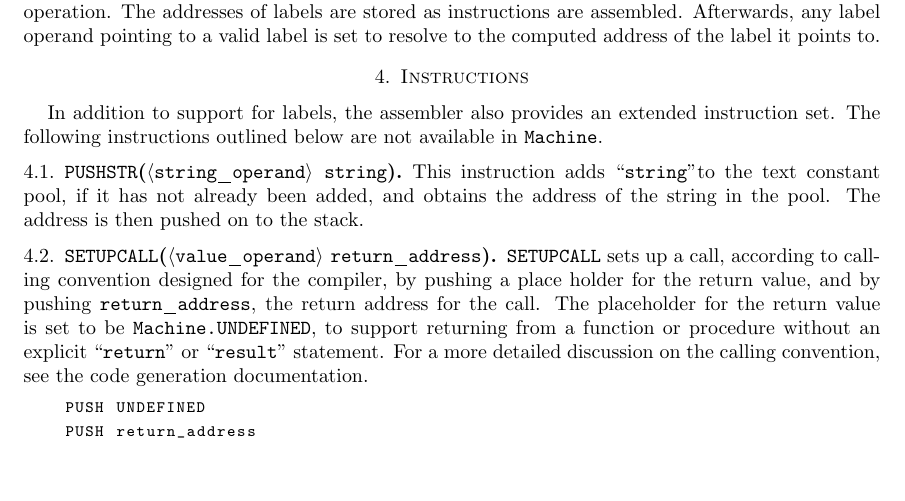
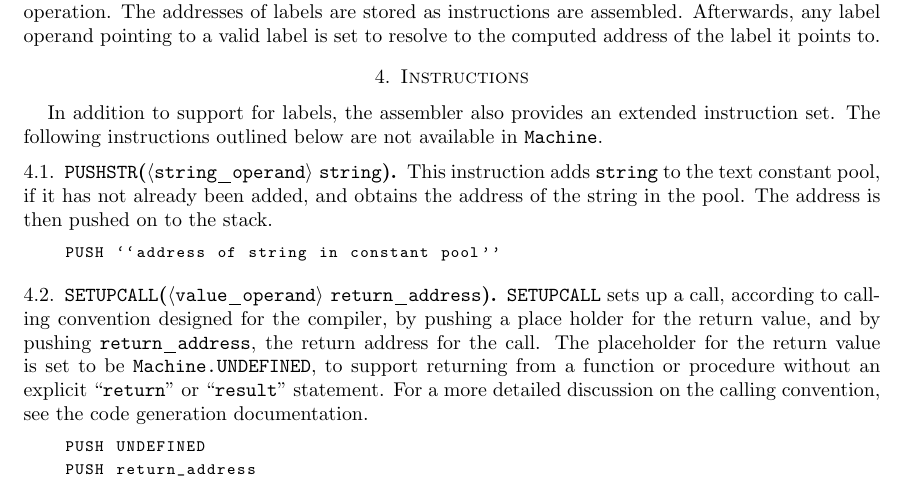
Before and after one commit to d-b/CSC488, a LaTeX paper (A5/doc/ASSEMBLER.tex): part of page 3 of 5, cut so that both start at the same text, the shorter picture padded with empty space. Compiled offline with pdfLaTeX.

Commit message:
updated ASSEMBLER doc

```diff
--- a/A5/doc/ASSEMBLER.tex
+++ b/A5/doc/ASSEMBLER.tex
@@ -138,9 +138,12 @@ it points to.
 In addition to support for labels, the assembler also provides an extended instruction set. The
 following instructions outlined below are not available in \texttt{Machine}.
 \subsection{\texttt{PUSHSTR}(\texttt{$\langle$string_operand$\rangle$} \texttt{string})}
-This instruction adds ``\texttt{string}''to the text constant pool, if it has not already been
+This instruction adds \texttt{string} to the text constant pool, if it has not already been
 added, and obtains the address of the string in the pool. The address is then pushed on to the
 stack.
+\begin{lstlisting}
+    PUSH ``address of string in constant pool''
+\end{lstlisting}
 \subsection{\texttt{SETUPCALL}(\texttt{$\langle$value_operand$\rangle$} \texttt{return_address})}
 \texttt{SETUPCALL} sets up a call, according to calling convention designed for the compiler, by
 pushing a place holder for the return value, and by pushing \texttt{return_address}, the return
```
Also changed, not shown: A5/doc/ASSEMBLER.pdf.
